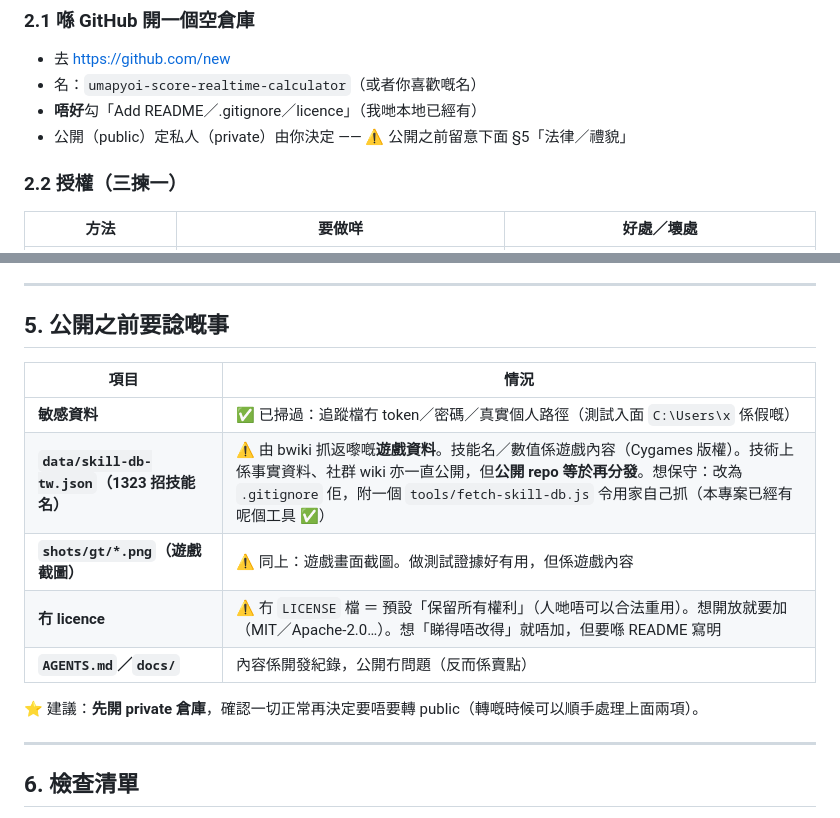
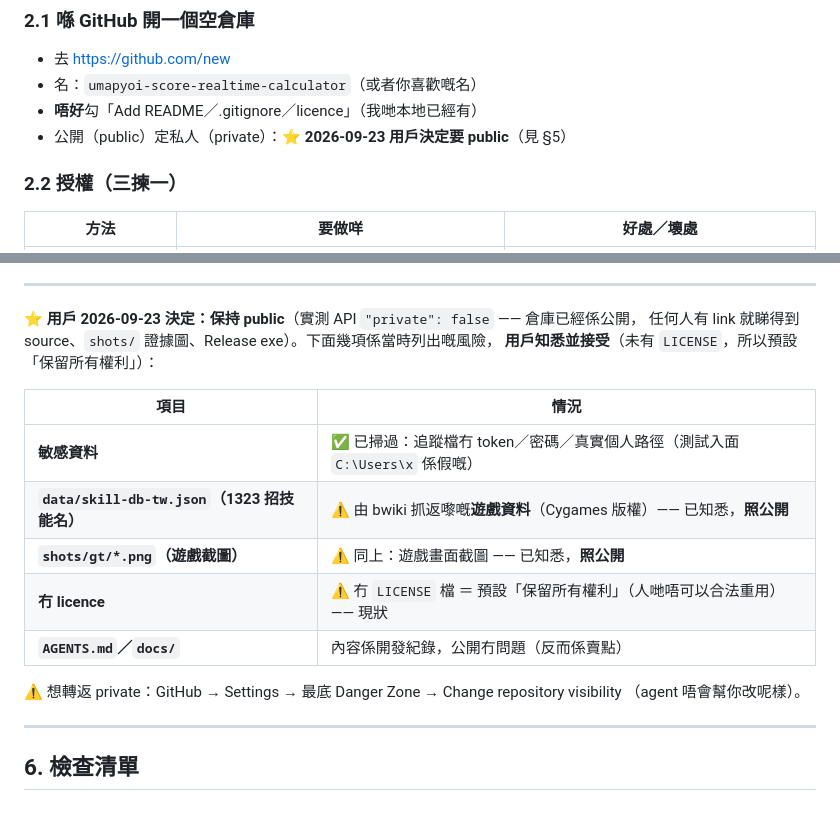
Before and after one commit to DonutCanEat/umapyoi-score-realtime-calculator, a Markdown page: docs/github.md, 2 parts joined by grey strips. GitHub-like rendering.

Commit message:
docs: 記實倉庫係 public（用戶 2026-09-23 決定要保持公開）
查 GitHub API 見到 'private': false —— 倉庫由頭到尾都係公開，但 AGENTS.md 同 docs/github.md 一直寫住 private，兩個講法唔一致。

已同用戶確認：決定保持 public。將兩處寫法改成事實（public），docs/github.md §5『公開之前要諗嘅事』改為『已知悉並接受』（skill-db／截圖／冇 LICENSE 三項風險照公開），並註明想轉 private 嘅步驟。

```diff
--- a/docs/github.md
+++ b/docs/github.md
@@ -26,7 +26,7 @@
 - 去 <https://github.com/new>
 - 名：`umapyoi-score-realtime-calculator`（或者你喜歡嘅名）
 - **唔好**勾「Add README／.gitignore／licence」（我哋本地已經有）
-- 公開（public）定私人（private）由你決定 —— ⚠️ 公開之前留意下面 §5「法律／禮貌」
+- 公開（public）定私人（private）：⭐ **2026-09-23 用戶決定要 public**（見 §5）
 
 ### 2.2 授權（三揀一）
 
@@ -154,17 +154,20 @@ git commit -m "<type>(<scope>): <繁中一句話>"
 
 ---
 
-## 5. 公開之前要諗嘅事
+⭐ **用戶 2026-09-23 決定：保持 public**（實測 API `"private": false` —— 倉庫已經係公開，
+任何人有 link 就睇得到 source、`shots/` 證據圖、Release exe）。下面幾項係當時列出嘅風險，
+**用戶知悉並接受**（未有 `LICENSE`，所以預設「保留所有權利」）：
 
 | 項目 | 情況 |
 |---|---|
 | **敏感資料** | ✅ 已掃過：追蹤檔冇 token／密碼／真實個人路徑（測試入面 `C:\Users\x` 係假嘅） |
-| **`data/skill-db-tw.json`（1323 招技能名）** | ⚠️ 由 bwiki 抓返嚟嘅**遊戲資料**。技能名／數值係遊戲內容（Cygames 版權）。技術上係事實資料、社群 wiki 亦一直公開，但**公開 repo 等於再分發**。想保守：改為 `.gitignore` 佢，附一個 `tools/fetch-skill-db.js` 令用家自己抓（本專案已經有呢個工具 ✅） |
-| **`shots/gt/*.png`（遊戲截圖）** | ⚠️ 同上：遊戲畫面截圖。做測試證據好有用，但係遊戲內容 |
-| **冇 licence** | ⚠️ 冇 `LICENSE` 檔 ＝ 預設「保留所有權利」（人哋唔可以合法重用）。想開放就要加（MIT／Apache-2.0…）。想「睇得唔改得」就唔加，但要喺 README 寫明 |
+| **`data/skill-db-tw.json`（1323 招技能名）** | ⚠️ 由 bwiki 抓返嚟嘅**遊戲資料**（Cygames 版權）—— 已知悉，**照公開** |
+| **`shots/gt/*.png`（遊戲截圖）** | ⚠️ 同上：遊戲畫面截圖 —— 已知悉，**照公開** |
+| **冇 licence** | ⚠️ 冇 `LICENSE` 檔 ＝ 預設「保留所有權利」（人哋唔可以合法重用）—— 現狀 |
 | **`AGENTS.md`／`docs/`** | 內容係開發紀錄，公開冇問題（反而係賣點） |
 
-⭐ 建議：**先開 private 倉庫**，確認一切正常再決定要唔要轉 public（轉嘅時候可以順手處理上面兩項）。
+⚠️ 想轉返 private：GitHub → Settings → 最底 Danger Zone → Change repository visibility
+（agent 唔會幫你改呢樣）。
 
 ---
 
```
Also changed, not shown: AGENTS.md (+1 -1 lines).
